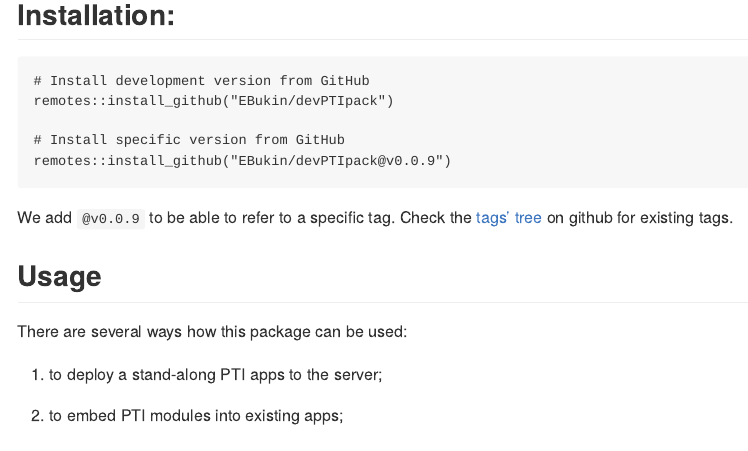
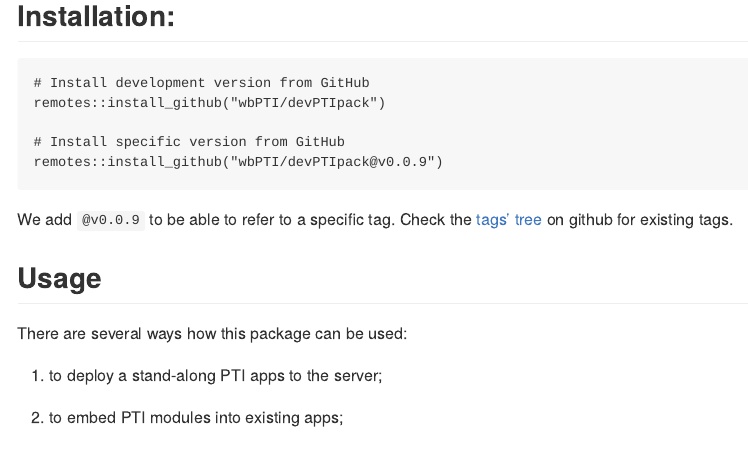
Before and after one commit to wbPTI/devPTIpack, an R Markdown document (README.Rmd): the page in a window 1100 px wide, from 240 px down before the commit and from 190 px down after it, so that both start at the same text. The pictures show the output file README.md that the author committed with the source, drawn offline in the style of GitHub; badge pictures from the web are left out.

Commit message:
migratin to the wbPTI

````diff
--- a/README.Rmd
+++ b/README.Rmd
@@ -18,15 +18,15 @@
 
 ```r
 # Install development version from GitHub
-remotes::install_github("EBukin/devPTIpack")
+remotes::install_github("wbPTI/devPTIpack")
 ```
 
 ```r
 # Install specific version from GitHub
-remotes::install_github("EBukin/devPTIpack@v0.0.9")
+remotes::install_github("wbPTI/devPTIpack@v0.0.9")
 ```
 
-We add `@v0.0.9` to be able to refer to a specific tag. Check the [tags' tree](https://github.com/EBukin/devPTIpack/tags) on github for existing tags.
+We add `@v0.0.9` to be able to refer to a specific tag. Check the [tags' tree](https://github.com/wbPTI/devPTIpack/tags) on github for existing tags.
 
 
 ## Usage
````
Also changed, not shown: README.md, 1 other file.
